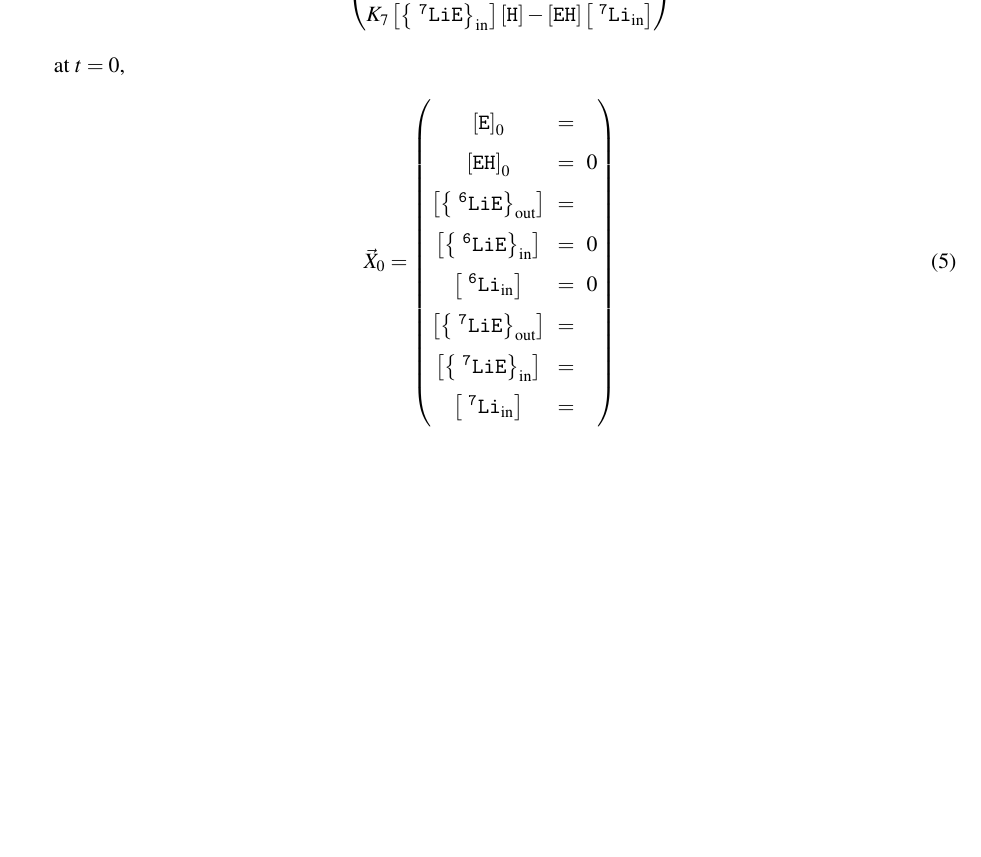
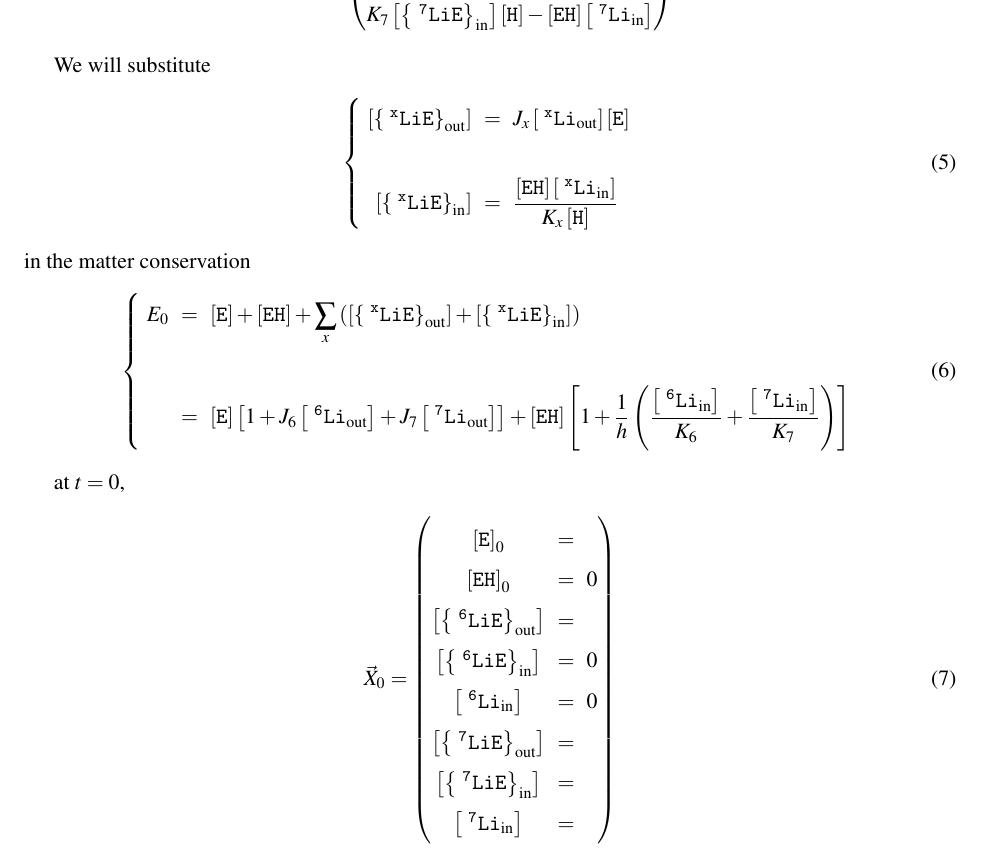
Before and after one commit to ybouret/biosystems, a LaTeX paper (src/lithium/doc/lithium8.tex): part of page 2 of 2, cut so that both start at the same text, the shorter picture padded with empty space. Compiled offline with pdfLaTeX.

Commit message:
WIP subst

```diff
--- a/src/lithium/doc/lithium8.tex
+++ b/src/lithium/doc/lithium8.tex
@@ -100,6 +100,33 @@ K_7 \LiEin{7}\proton - \EHin \LiIn{7}\\
 \end{pmatrix}
 \end{equation}
 
+We will substitute
+\begin{equation}
+\left\lbrace
+\begin{array}{rcl}
+	\LiEout{x} & = & J_x \LiOut{x} \Eout\\
+	\\
+	\LiEin{x}  & = & \dfrac{\EHin \LiIn{x}}{K_x\proton}\\
+\end{array}
+\right.
+\end{equation}
+in the matter conservation
+\begin{equation}
+\left\lbrace
+\begin{array}{rcl}
+	E_0 & = &\displaystyle \Eout + \EHin + \sum_x \left(\LiEout{x}+\LiEin{x}\right)\\
+	\\
+	& = & \Eout \left\lbrack1+J_6 \LiOut{6} + J_7 \LiOut{7}\right\rbrack +
+	\EHin
+	\left\lbrack
+		1+\dfrac{1}{h}\left(\dfrac{\LiIn{6}}{K_6}+\dfrac{\LiIn{7}}{K_7}\right)
+	\right\rbrack
+	\\
+\end{array}
+\right.
+\end{equation}
+
+
 at $t=0$,
 \begin{equation}
 	\vec{X}_0 =
```
Also changed, not shown: 2 other files.
